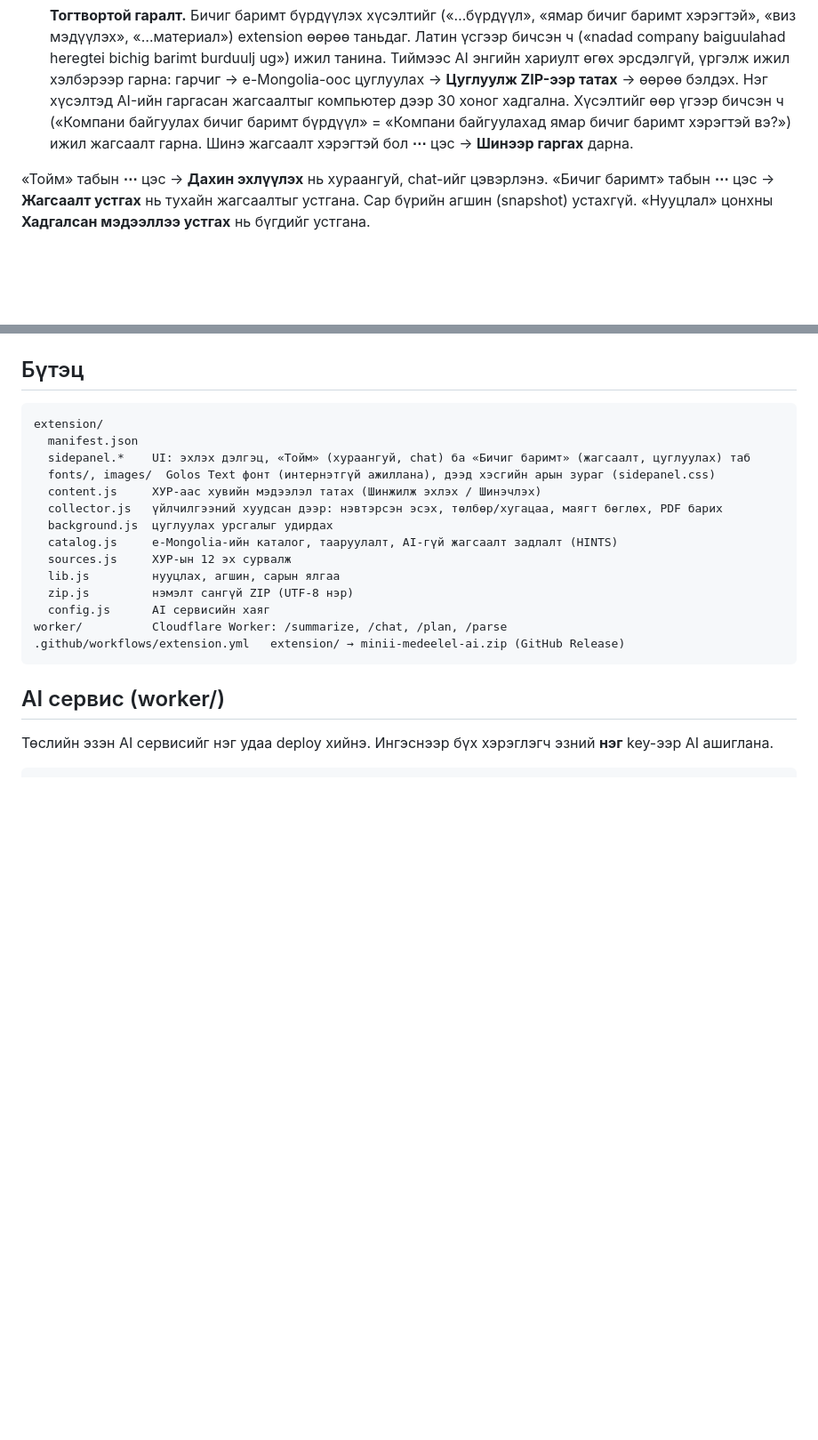
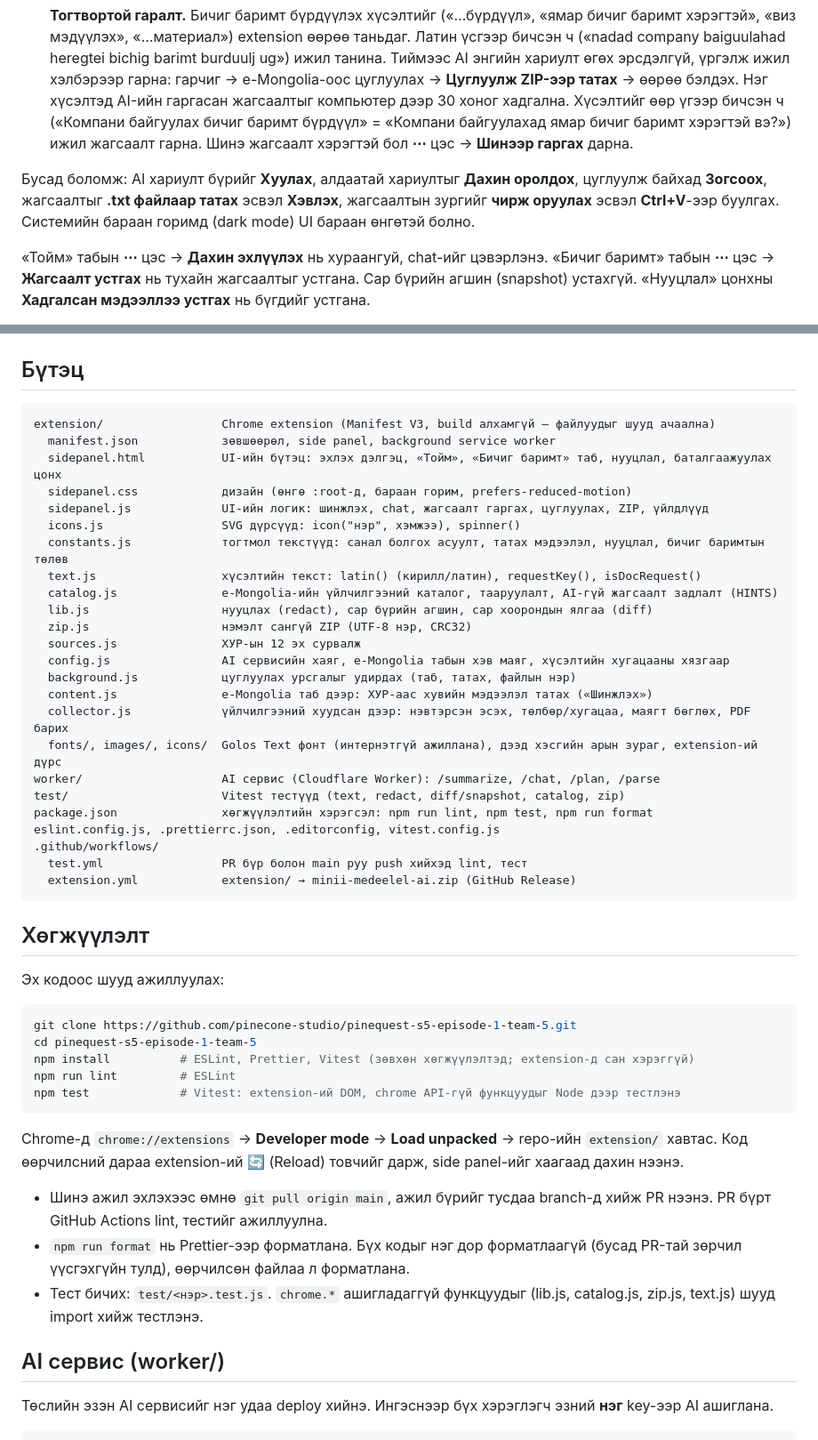
Before and after one commit to pinecone-studio/pinequest-s5-episode-1-team-5, a Markdown page: README.md, 2 parts joined by grey strips. Shown at 89% size. Drawn GitHub-style; blank space fills up the shorter version.

Commit message:
README: файл бүрийн тайлбар, хөгжүүлэлт, шинэ боломжууд
Бүтэц хэсэгт шинэ модулиуд (icons.js, constants.js, text.js), test/, хөгжүүлэлтийн тохиргоог нэмэв. «Хөгжүүлэлт» хэсэг: git clone → npm install → lint, test → Load unpacked. Хуулах, Зогсоох, .txt, Хэвлэх, чирж оруулах, бараан горимыг дурдав.

Task: #05 (docs/readme)
Co-Authored-By: Claude Opus 5.5 <noreply@anthropic.com>

````diff
--- a/README.md
+++ b/README.md
@@ -11,6 +11,8 @@
    Жагсаалт «Бичиг баримт» табд гарна. **Цуглуулж ZIP-ээр татах** дарахад e-Mongolia-оос лавлагаануудыг PDF-ээр татаж, **нэг ZIP багц** болгоно: `Downloads/Burduulelt/<зорилго>_<огноо>.zip`. Багцад PDF бүр болон `Жагсаалт.txt` (өөрөө бэлдэх зүйлс, зөвлөмж) орно.
 
    **Тогтвортой гаралт.** Бичиг баримт бүрдүүлэх хүсэлтийг («…бүрдүүл», «ямар бичиг баримт хэрэгтэй», «виз мэдүүлэх», «…материал») extension өөрөө таньдаг. Латин үсгээр бичсэн ч («nadad company baiguulahad heregtei bichig barimt burduulj ug») ижил танина. Тиймээс AI энгийн хариулт өгөх эрсдэлгүй, үргэлж ижил хэлбэрээр гарна: гарчиг → e-Mongolia-оос цуглуулах → **Цуглуулж ZIP-ээр татах** → өөрөө бэлдэх. Нэг хүсэлтэд AI-ийн гаргасан жагсаалтыг компьютер дээр 30 хоног хадгална. Хүсэлтийг өөр үгээр бичсэн ч («Компани байгуулах бичиг баримт бүрдүүл» = «Компани байгуулахад ямар бичиг баримт хэрэгтэй вэ?») ижил жагсаалт гарна. Шинэ жагсаалт хэрэгтэй бол **⋯** цэс → **Шинээр гаргах** дарна.
+
+Бусад боломж: AI хариулт бүрийг **Хуулах**, алдаатай хариултыг **Дахин оролдох**, цуглуулж байхад **Зогсоох**, жагсаалтыг **.txt файлаар татах** эсвэл **Хэвлэх**, жагсаалтын зургийг **чирж оруулах** эсвэл **Ctrl+V**-ээр буулгах. Системийн бараан горимд (dark mode) UI бараан өнгөтэй болно.
 
 «Тойм» табын **⋯** цэс → **Дахин эхлүүлэх** нь хураангуй, chat-ийг цэвэрлэнэ. «Бичиг баримт» табын **⋯** цэс → **Жагсаалт устгах** нь тухайн жагсаалтыг устгана. Сар бүрийн агшин (snapshot) устахгүй. «Нууцлал» цонхны **Хадгалсан мэдээллээ устгах** нь бүгдийг устгана.
 
@@ -153,21 +155,47 @@ GET  https://cdn.e-mongolia.mn/api/files/entity/{fileId}               → PDF
 ## Бүтэц
 
 ```
-extension/
-  manifest.json
-  sidepanel.*    UI: эхлэх дэлгэц, «Тойм» (хураангуй, chat) ба «Бичиг баримт» (жагсаалт, цуглуулах) таб
-  fonts/, images/  Golos Text фонт (интернэтгүй ажиллана), дээд хэсгийн арын зураг (sidepanel.css)
-  content.js     ХУР-аас хувийн мэдээлэл татах (Шинжилж эхлэх / Шинэчлэх)
-  collector.js   үйлчилгээний хуудсан дээр: нэвтэрсэн эсэх, төлбөр/хугацаа, маягт бөглөх, PDF барих
-  background.js  цуглуулах урсгалыг удирдах
-  catalog.js     e-Mongolia-ийн каталог, тааруулалт, AI-гүй жагсаалт задлалт (HINTS)
-  sources.js     ХУР-ын 12 эх сурвалж
-  lib.js         нууцлах, агшин, сарын ялгаа
-  zip.js         нэмэлт сангүй ZIP (UTF-8 нэр)
-  config.js      AI сервисийн хаяг
-worker/          Cloudflare Worker: /summarize, /chat, /plan, /parse
-.github/workflows/extension.yml   extension/ → minii-medeelel-ai.zip (GitHub Release)
+extension/                 Chrome extension (Manifest V3, build алхамгүй — файлуудыг шууд ачаална)
+  manifest.json            зөвшөөрөл, side panel, background service worker
+  sidepanel.html           UI-ийн бүтэц: эхлэх дэлгэц, «Тойм», «Бичиг баримт» таб, нууцлал, баталгаажуулах цонх
+  sidepanel.css            дизайн (өнгө :root-д, бараан горим, prefers-reduced-motion)
+  sidepanel.js             UI-ийн логик: шинжлэх, chat, жагсаалт гаргах, цуглуулах, ZIP, үйлдлүүд
+  icons.js                 SVG дүрсүүд: icon("нэр", хэмжээ), spinner()
+  constants.js             тогтмол текстүүд: санал болгох асуулт, татах мэдээлэл, нууцлал, бичиг баримтын төлөв
+  text.js                  хүсэлтийн текст: latin() (кирилл/латин), requestKey(), isDocRequest()
+  catalog.js               e-Mongolia-ийн үйлчилгээний каталог, тааруулалт, AI-гүй жагсаалт задлалт (HINTS)
+  lib.js                   нууцлах (redact), сар бүрийн агшин, сар хоорондын ялгаа (diff)
+  zip.js                   нэмэлт сангүй ZIP (UTF-8 нэр, CRC32)
+  sources.js               ХУР-ын 12 эх сурвалж
+  config.js                AI сервисийн хаяг, e-Mongolia табын хэв маяг, хүсэлтийн хугацааны хязгаар
+  background.js            цуглуулах урсгалыг удирдах (таб, татах, файлын нэр)
+  content.js               e-Mongolia таб дээр: ХУР-аас хувийн мэдээлэл татах («Шинжлэх»)
+  collector.js             үйлчилгээний хуудсан дээр: нэвтэрсэн эсэх, төлбөр/хугацаа, маягт бөглөх, PDF барих
+  fonts/, images/, icons/  Golos Text фонт (интернэтгүй ажиллана), дээд хэсгийн арын зураг, extension-ий дүрс
+worker/                    AI сервис (Cloudflare Worker): /summarize, /chat, /plan, /parse
+test/                      Vitest тестүүд (text, redact, diff/snapshot, catalog, zip)
+package.json               хөгжүүлэлтийн хэрэгсэл: npm run lint, npm test, npm run format
+eslint.config.js, .prettierrc.json, .editorconfig, vitest.config.js
+.github/workflows/
+  test.yml                 PR бүр болон main руу push хийхэд lint, тест
+  extension.yml            extension/ → minii-medeelel-ai.zip (GitHub Release)
 ```
+
+## Хөгжүүлэлт
+
+Эх кодоос шууд ажиллуулах:
+```bash
+git clone https://github.com/pinecone-studio/pinequest-s5-episode-1-team-5.git
+cd pinequest-s5-episode-1-team-5
+npm install          # ESLint, Prettier, Vitest (зөвхөн хөгжүүлэлтэд; extension-д сан хэрэггүй)
+npm run lint         # ESLint
+npm test             # Vitest: extension-ий DOM, chrome API-гүй функцуудыг Node дээр тестлэнэ
+```
+Chrome-д `chrome://extensions` → **Developer mode** → **Load unpacked** → repo-ийн `extension/` хавтас. Код өөрчилсний дараа extension-ий 🔄 (Reload) товчийг дарж, side panel-ийг хаагаад дахин нээнэ.
+
+- Шинэ ажил эхлэхээс өмнө `git pull origin main`, ажил бүрийг тусдаа branch-д хийж PR нээнэ. PR бүрт GitHub Actions lint, тестийг ажиллуулна.
+- `npm run format` нь Prettier-ээр форматлана. Бүх кодыг нэг дор форматлаагүй (бусад PR-тай зөрчил үүсгэхгүйн тулд), өөрчилсөн файлаа л форматлана.
+- Тест бичих: `test/<нэр>.test.js`. `chrome.*` ашигладаггүй функцуудыг (lib.js, catalog.js, zip.js, text.js) шууд import хийж тестлэнэ.
 
 ## AI сервис (worker/)
 
````
